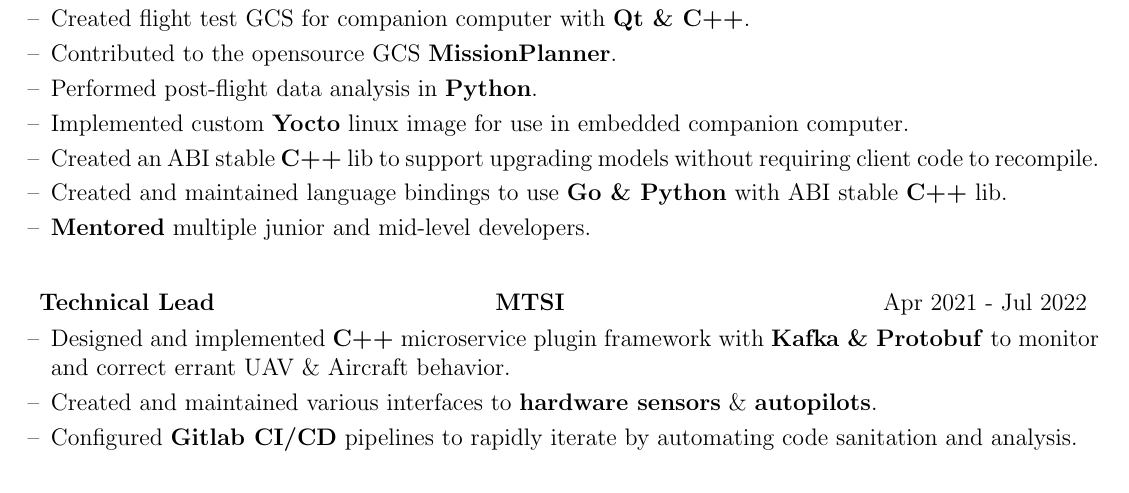
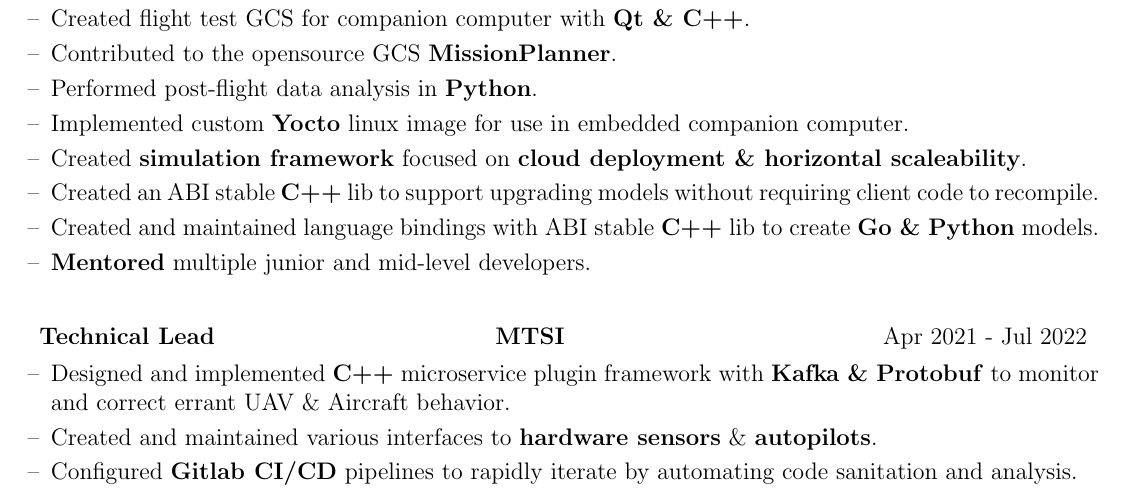
Before and after one commit to Andrew9317/resume, a LaTeX CV (cv.tex): part of page 1 of 2, cut so that both start at the same text. Compiled offline with pdfLaTeX.

Commit message:
giving more context to ABI stable lib

```diff
--- a/cv.tex
+++ b/cv.tex
@@ -146,8 +146,9 @@
             \item[--] Contributed to the opensource GCS \textbf{MissionPlanner}.
             \item[--] Performed post-flight data analysis in \textbf{Python}.
             \item[--] Implemented custom \textbf{Yocto} linux image for use in embedded companion computer.
+            \item[--] Created \textbf{simulation framework} focused on \textbf{cloud deployment \& horizontal scaleability}.
             \item[--] Created an ABI stable \textbf{C++} lib to support upgrading models without requiring client code to recompile.
-            \item[--] Created and maintained language bindings to use \textbf{Go \& Python} with ABI stable \textbf{C++} lib.
+            \item[--] Created and maintained language bindings with ABI stable \textbf{C++} lib to create \textbf{Go \& Python} models.
             \item[--] \textbf{Mentored} multiple junior and mid-level developers.
         \end{itemize}
         \end{minipage}
```
Also changed, not shown: 1 other file.
